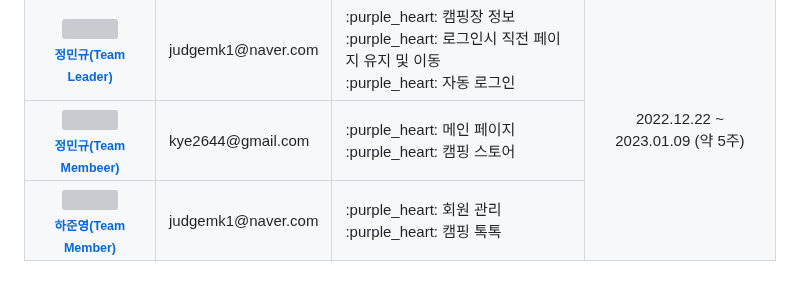
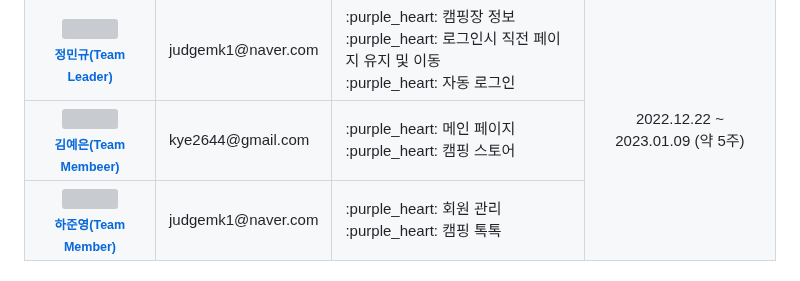
Before and after one commit to dailyjudge/Good-Camping, a Markdown page: README.md, the part around the change. Drawn GitHub-style; grey boxes are pictures that could not be loaded.

```diff
--- a/README.md
+++ b/README.md
@@ -38,7 +38,7 @@
 	      <a href="https://github.com/yeeun0526" target="_blank">
 	      <img src="https://user-images.githubusercontent.com/108406531/215073930-f44fa9d6-c61a-4767-b496-cda8404320f9.PNG" width="200px;" alt=""/>
 	      <br />
-	      <sub><b>정민규(Team Membeer)</b></sub>
+	      <sub><b>김예은(Team Membeer)</b></sub>
 	      </a>
 	      <br />
        	      </td>
```
